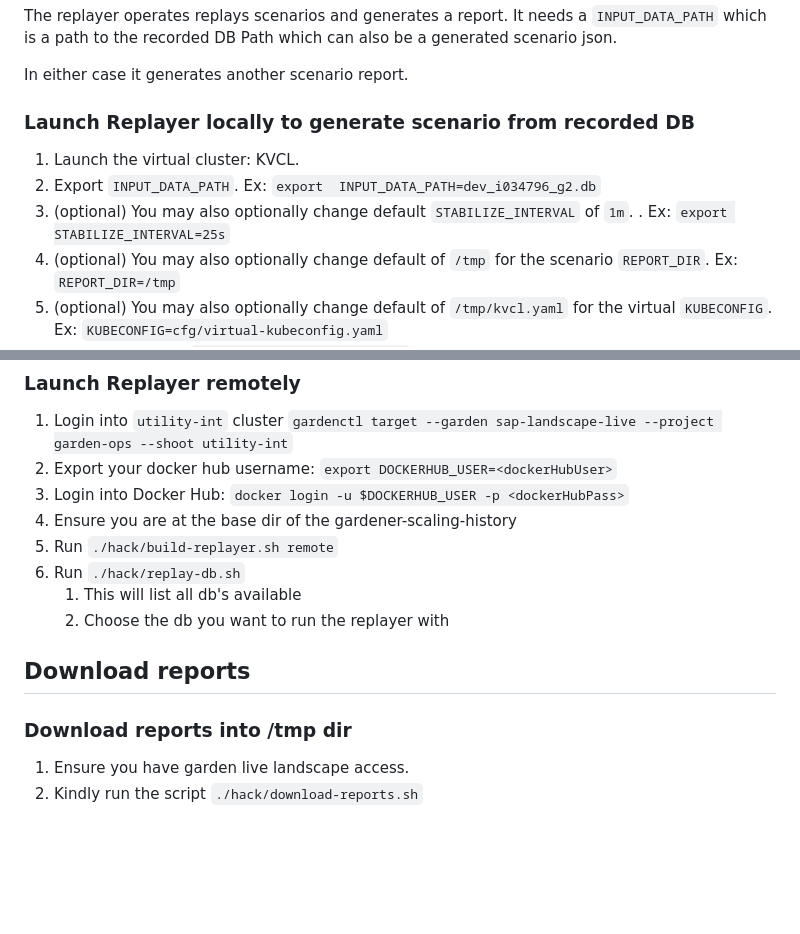
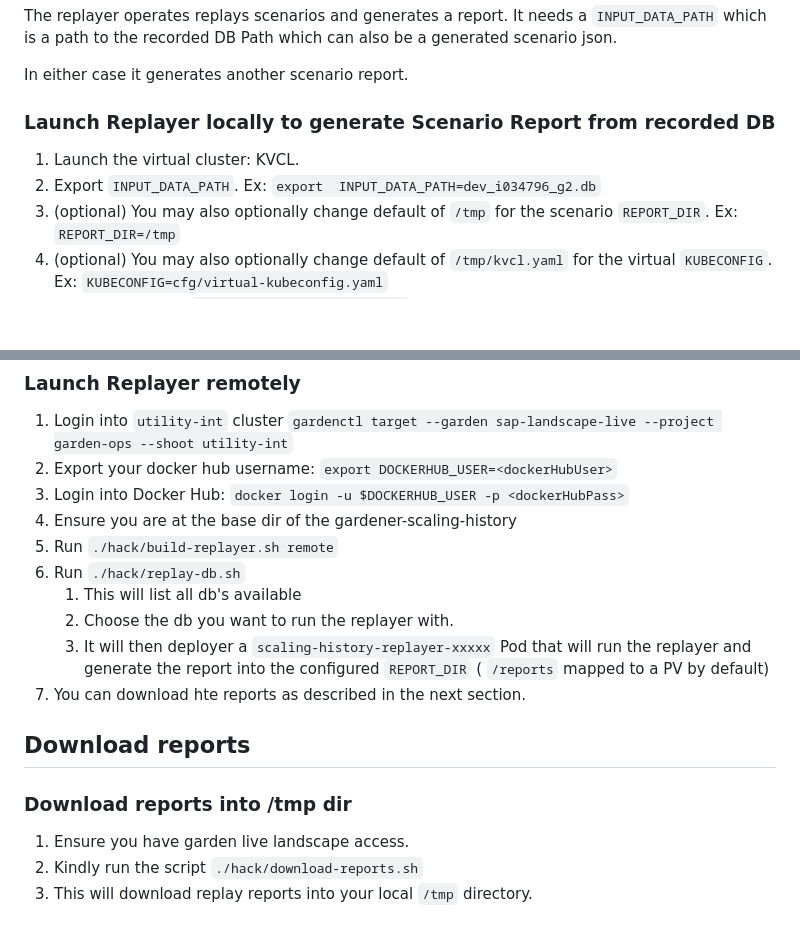
Before and after one commit to elankath/gardener-scaling-history, a Markdown page: README.md, 2 parts joined by grey strips. Rendered like a GitHub page; blank space fills up the shorter version.

```diff
--- a/README.md
+++ b/README.md
@@ -67,11 +67,10 @@ to the recorded DB Path which can also be a generated scenario json.
 
 In either case it generates another scenario report.
 
-### Launch Replayer locally to generate scenario from recorded DB
+### Launch Replayer locally to generate Scenario Report from recorded DB
 
 1. Launch the virtual cluster: KVCL.
 1. Export `INPUT_DATA_PATH`. Ex: `export  INPUT_DATA_PATH=dev_i034796_g2.db`
-1. (optional) You may also optionally change default `STABILIZE_INTERVAL` of `1m`. . Ex: `export STABILIZE_INTERVAL=25s`
 1. (optional) You may also optionally change default of `/tmp` for the scenario `REPORT_DIR`. Ex: `REPORT_DIR=/tmp`
 1. (optional) You may also optionally change default of `/tmp/kvcl.yaml` for the virtual `KUBECONFIG`. Ex: `KUBECONFIG=cfg/virtual-kubeconfig.yaml`
 1. Execute replayer:  `go run cmd/replayer/main.go`
@@ -85,7 +84,9 @@ In either case it generates another scenario report.
 1. Run `./hack/build-replayer.sh remote`
 1. Run `./hack/replay-db.sh`
    1. This will list all db's available
-   1. Choose the db you want to run the replayer with
+   1. Choose the db you want to run the replayer with.
+   1. It will then deployer a `scaling-history-replayer-xxxxx` Pod that will run the replayer and generate the report into the configured `REPORT_DIR` ( `/reports` mapped to a PV by default)
+1. You can download hte reports as described in the next section.
 
 
 ## Download reports
@@ -94,3 +95,4 @@ In either case it generates another scenario report.
 
 1. Ensure you have garden live landscape access.
 1. Kindly run the script `./hack/download-reports.sh`
+1. This will download replay reports into your local `/tmp` directory.
```
